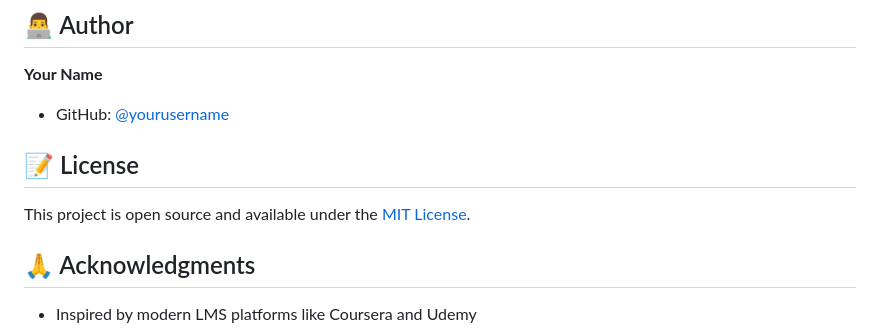
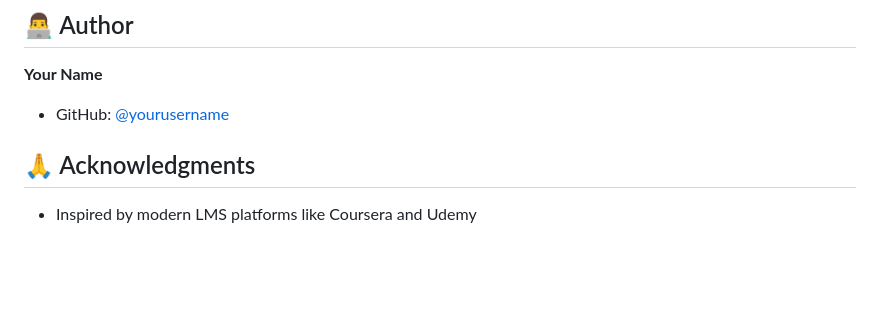
Before and after one commit to JJ1210-spec/Learning-Management-System, a Markdown page: README.md, the part around the change. Rendered like a GitHub page; blank space fills up the shorter version.

Commit message:
Delete license section from README
Removed license section from README.md

```diff
--- a/README.md
+++ b/README.md
@@ -146,9 +146,6 @@ Frontend runs on: `http://localhost:8000`
 **Your Name**
 - GitHub: [@yourusername](https://github.com/JJ1210-spec)
 
-## 📝 License
-
-This project is open source and available under the [MIT License](LICENSE).
 
 ## 🙏 Acknowledgments
 
```
